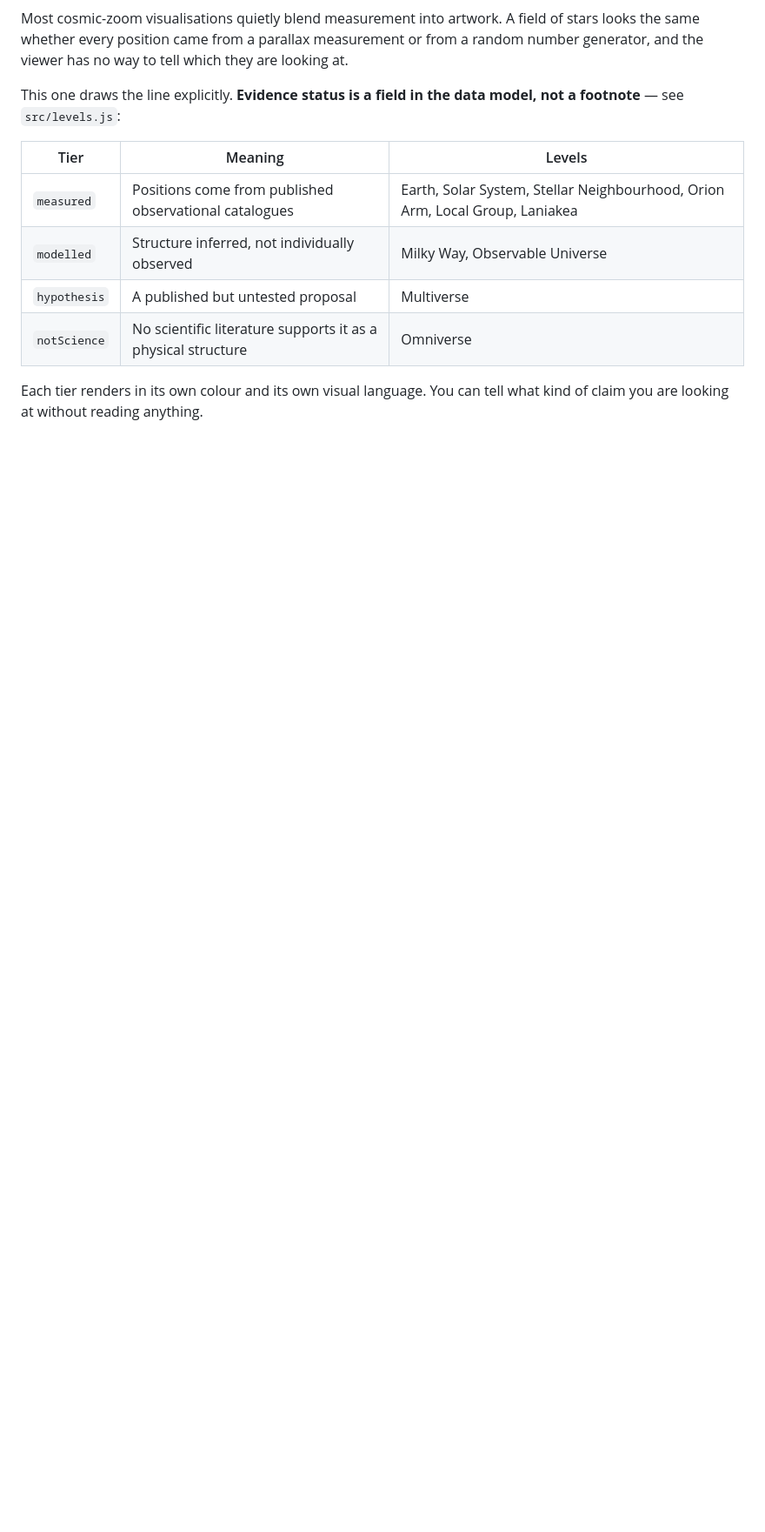
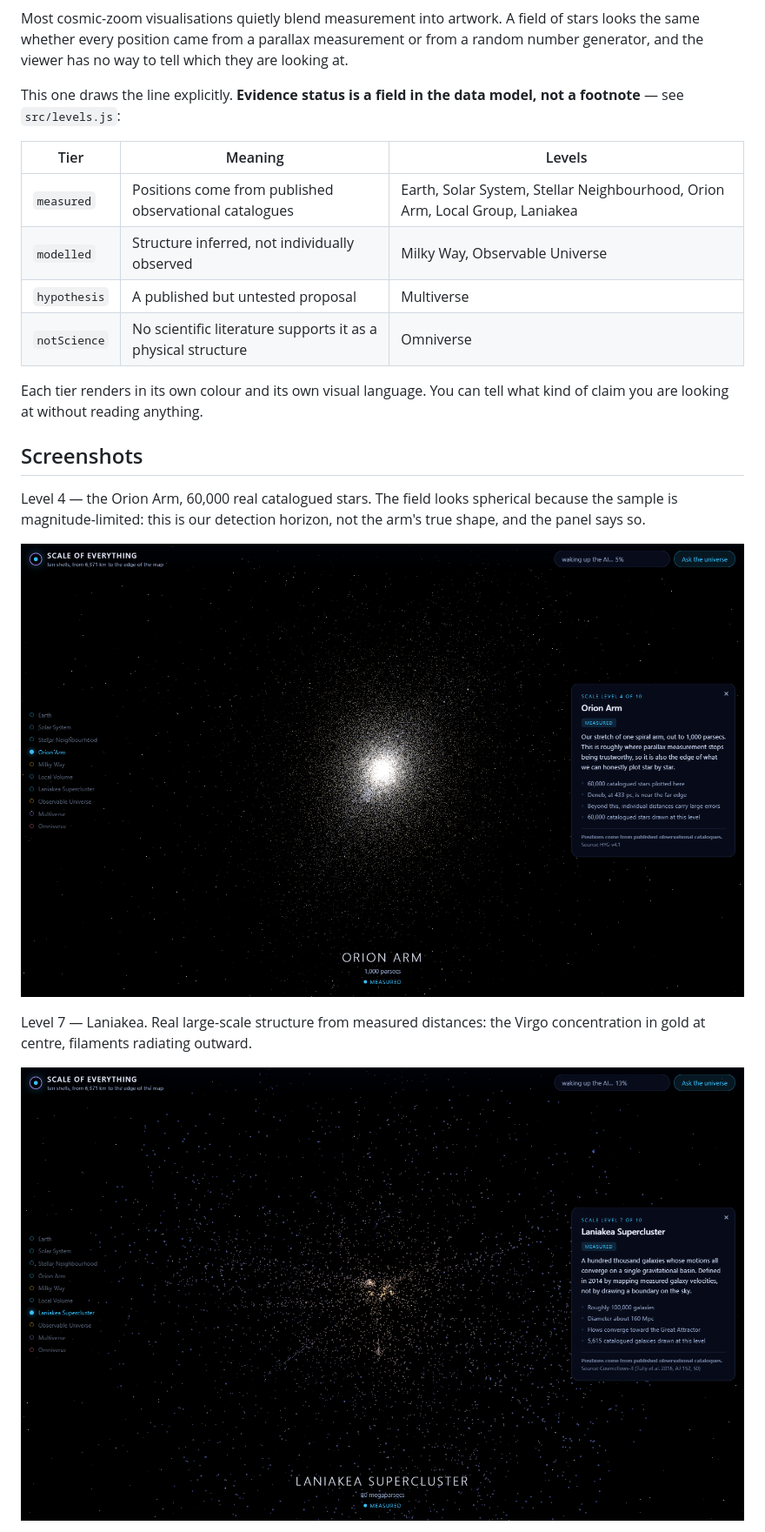
Before and after one commit to Jeevan-0508/scale-of-everything, a Markdown page: README.md, the part around one of its changes. Shown at 87% size. Rendered like a GitHub page; pictures changed too: docs/laniakea.png (added), docs/orion-arm.png (added); blank space fills up the shorter version.

Commit message:
docs: screenshots, launchers, and CRLF handling for shipped scripts

```diff
--- a/README.md
+++ b/README.md
@@ -30,3 +30,17 @@ model, not a footnote** — see `src/levels.js`:
 
 Each tier renders in its own colour and its own visual language. You can tell
 what kind of claim you are looking at without reading anything.
+
+## Screenshots
+
+Level 4 — the Orion Arm, 60,000 real catalogued stars. The field looks
+spherical because the sample is magnitude-limited: this is our detection
+horizon, not the arm's true shape, and the panel says so.
+
+![Orion Arm](docs/orion-arm.png)
+
+Level 7 — Laniakea. Real large-scale structure from measured distances: the
+Virgo concentration in gold at centre, filaments radiating outward.
+
+![Laniakea Supercluster](docs/laniakea.png)
+
```
Also changed, not shown: other parts of README.md (+10 -5 lines), docs/milky-way.png (added), docs/multiverse.png (added), docs/solar-system.png (added), 3 other files.
